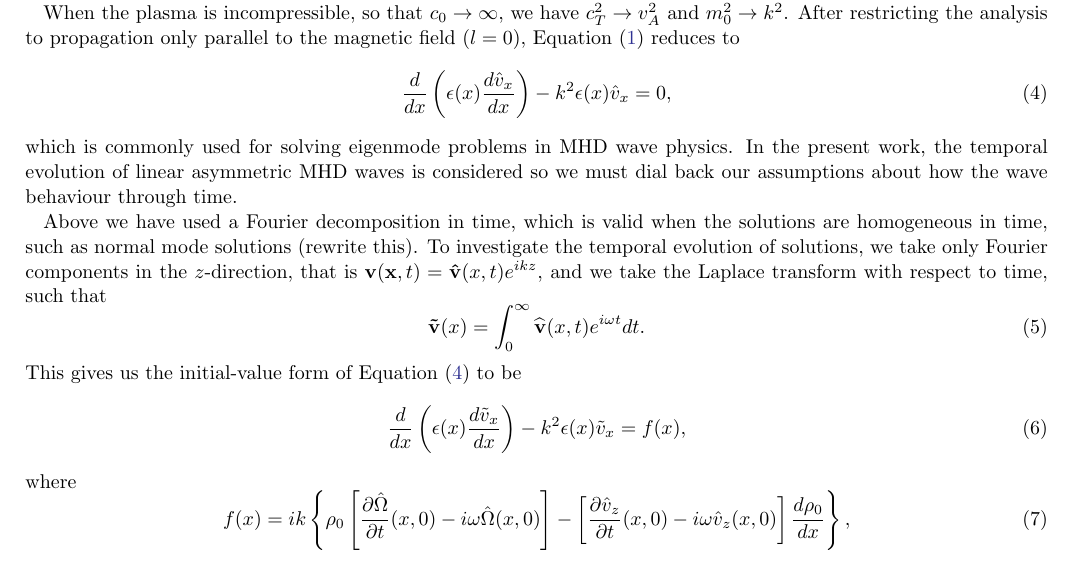
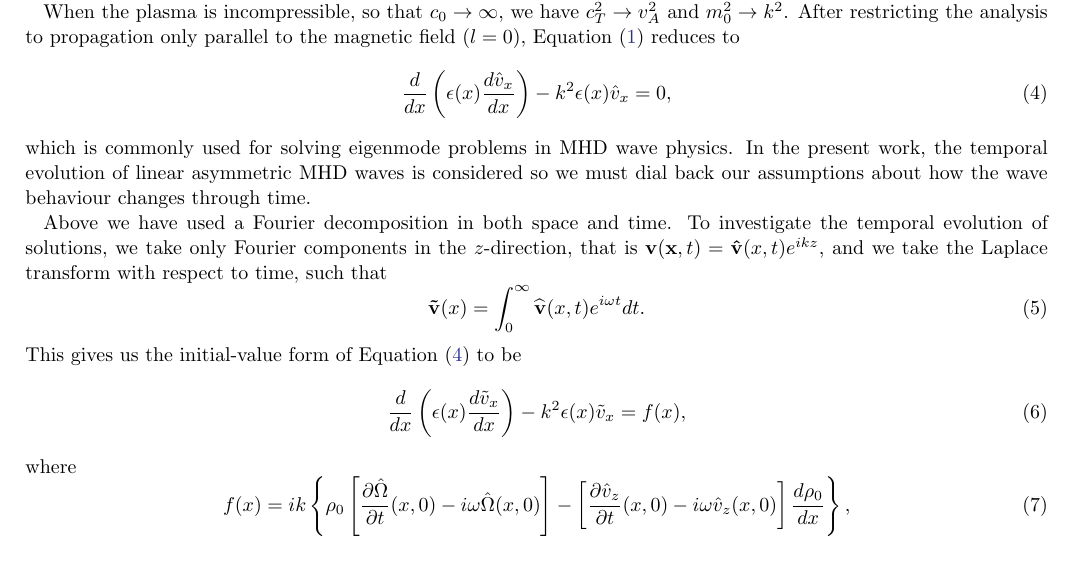
Before and after one commit to Mallcock1/ARTICLE-Asymmetric-slab-IVP, a LaTeX paper (asym-slab-ivp-apj.tex): part of page 2 of 9, cut so that both start at the same text. Compiled offline with LaTeX, dvips and Ghostscript.

Commit message:
some R suggestions

```diff
--- a/asym-slab-ivp-apj.tex
+++ b/asym-slab-ivp-apj.tex
@@ -186,9 +186,9 @@ When the plasma is incompressible, so that $c_0 \to \infty$, we have $c_T^2 \to
 \frac{d}{dx}\left(\epsilon(x) \frac{d\hat{v}_x}{dx}\right) - k^2\epsilon(x)\hat{v}_x = 0,
 \label{gov}
 \end{equation}
-which is commonly used for solving eigenmode problems in MHD wave physics. In the present work, the temporal evolution of linear asymmetric MHD waves is considered so we must dial back our assumptions about how the wave behaviour through time.
+which is commonly used for solving eigenmode problems in MHD wave physics. In the present work, the temporal evolution of linear asymmetric MHD waves is considered so we must dial back our assumptions about how the wave behaviour changes through time.
 
-Above we have used a Fourier decomposition in time, which is valid when the solutions are homogeneous in time, such as normal mode solutions (rewrite this). To investigate the temporal evolution of solutions, we take only Fourier components in the $z$-direction, that is $\mathbf{v}(\mathbf{x},t) = \mathbf{\hat{v}}(x,t)e^{ikz}$, and we take the Laplace transform with respect to time, such that
+Above we have used a Fourier decomposition in both space and time. To investigate the temporal evolution of solutions, we take only Fourier components in the $z$-direction, that is $\mathbf{v}(\mathbf{x},t) = \mathbf{\hat{v}}(x,t)e^{ikz}$, and we take the Laplace transform with respect to time, such that
 \begin{equation}
 \mathbf{\tilde{v}}(x) = \int_0^\infty \mathbf{\widehat{v}}(x,t)e^{i\omega t} dt.
 \end{equation}
```
Also changed, not shown: asym-slab-ivp-apj.pdf, 2 other files.
